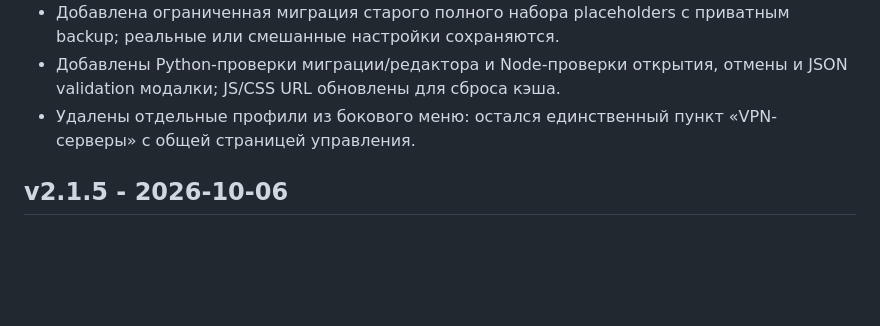
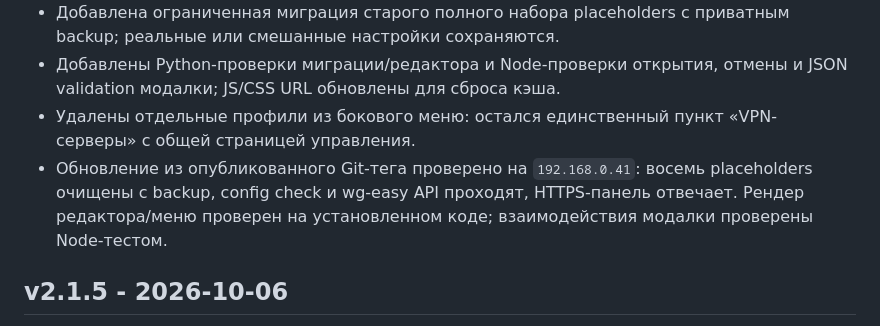
Before and after one commit to DgekStr/FocusVPN, a Markdown page: docs/CHANGELOG.md, the part around the change. Drawn GitHub-style; blank space fills up the shorter version.

```diff
--- a/docs/CHANGELOG.md
+++ b/docs/CHANGELOG.md
@@ -7,6 +7,7 @@
 - Добавлена ограниченная миграция старого полного набора placeholders с приватным backup; реальные или смешанные настройки сохраняются.
 - Добавлены Python-проверки миграции/редактора и Node-проверки открытия, отмены и JSON validation модалки; JS/CSS URL обновлены для сброса кэша.
 - Удалены отдельные профили из бокового меню: остался единственный пункт «VPN-серверы» с общей страницей управления.
+- Обновление из опубликованного Git-тега проверено на `192.168.0.41`: восемь placeholders очищены с backup, config check и wg-easy API проходят, HTTPS-панель отвечает. Рендер редактора/меню проверен на установленном коде; взаимодействия модалки проверены Node-тестом.
 
 ## v2.1.5 - 2026-10-06
 
```
Also changed, not shown: docs/PROJECT_STATUS.md (+1 -1 lines), docs/ROADMAP.md (+1 -1 lines).
